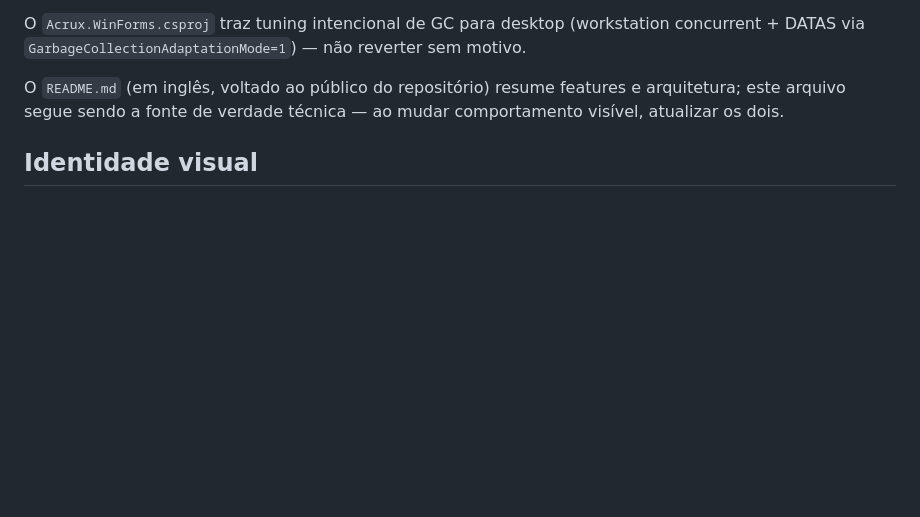
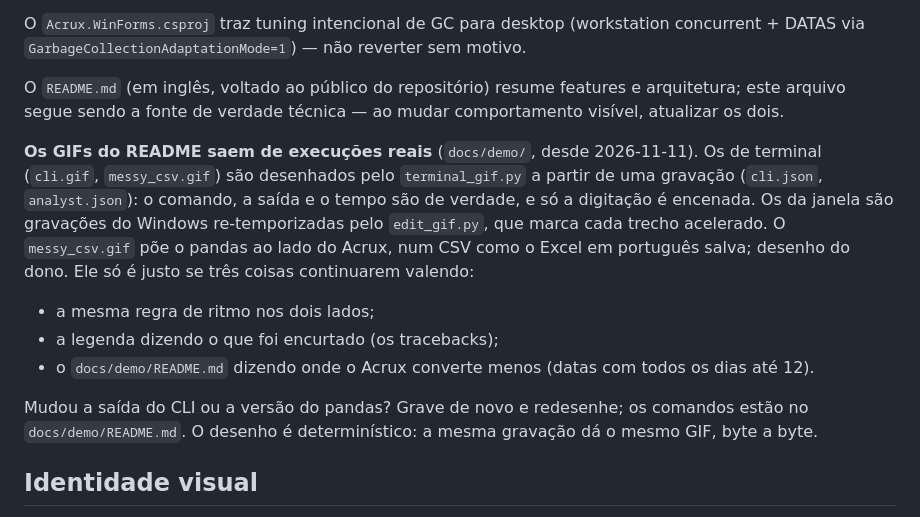
Before and after one commit to raphaelgaeta/Acrux, a Markdown page: CLAUDE.md, the part around the change. Drawn GitHub-style; blank space fills up the shorter version.

```diff
--- a/CLAUDE.md
+++ b/CLAUDE.md
@@ -171,6 +171,23 @@ não reverter sem motivo.
 O `README.md` (em inglês, voltado ao público do repositório) resume features e
 arquitetura; este arquivo segue sendo a fonte de verdade técnica — ao mudar
 comportamento visível, atualizar os dois.
+
+**Os GIFs do README saem de execuções reais** (`docs/demo/`, desde
+2026-11-11). Os de terminal (`cli.gif`, `messy_csv.gif`) são desenhados pelo
+`terminal_gif.py` a partir de uma gravação (`cli.json`, `analyst.json`): o
+comando, a saída e o tempo são de verdade, e só a digitação é encenada. Os
+da janela são gravações do Windows re-temporizadas pelo `edit_gif.py`, que
+marca cada trecho acelerado. O `messy_csv.gif` põe o pandas ao lado do
+Acrux, num CSV como o Excel em português salva; desenho do dono. Ele só é
+justo se três coisas continuarem valendo:
+- a mesma regra de ritmo nos dois lados;
+- a legenda dizendo o que foi encurtado (os tracebacks);
+- o `docs/demo/README.md` dizendo onde o Acrux converte menos (datas com
+  todos os dias até 12).
+
+Mudou a saída do CLI ou a versão do pandas? Grave de novo e redesenhe; os
+comandos estão no `docs/demo/README.md`. O desenho é determinístico: a mesma
+gravação dá o mesmo GIF, byte a byte.
 
 ## Identidade visual
 
```
Also changed, not shown: README.md (+5 -0 lines), docs/demo/README.md (added, +47 -0 lines), assets/messy_csv.gif (added), 5 other files.
